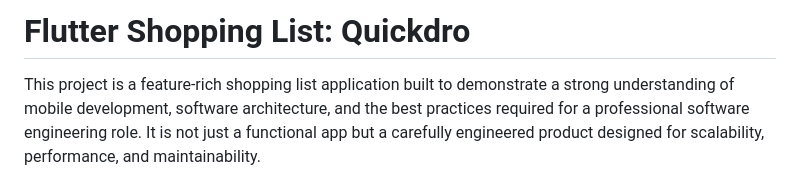
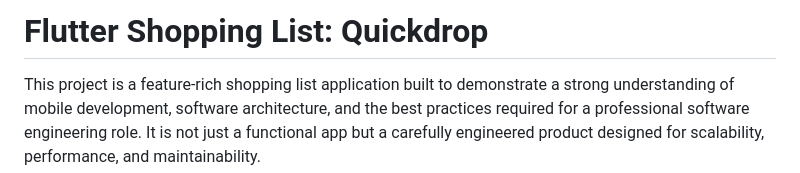
Before and after one commit to theshuklavaibhav/Quickdrop, a Markdown page: README.md, the part around the change. GitHub-like rendering.

```diff
--- a/README.md
+++ b/README.md
@@ -1,4 +1,4 @@
-# Flutter Shopping List: Quickdro
+# Flutter Shopping List: Quickdrop
 
 This project is a feature-rich shopping list application built to demonstrate a strong understanding of mobile development, software architecture, and the best practices required for a professional software engineering role. It is not just a functional app but a carefully engineered product designed for scalability, performance, and maintainability.
 
```
